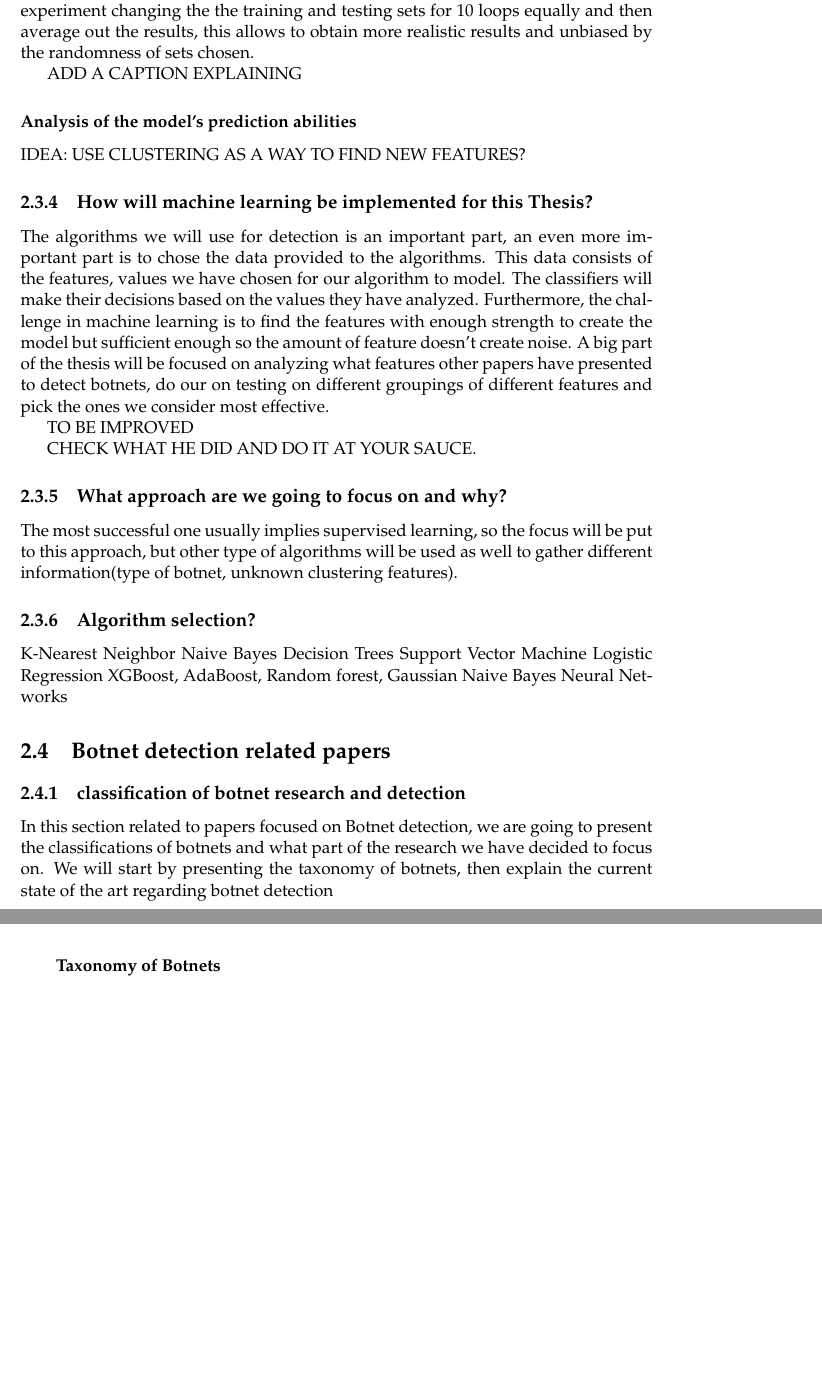
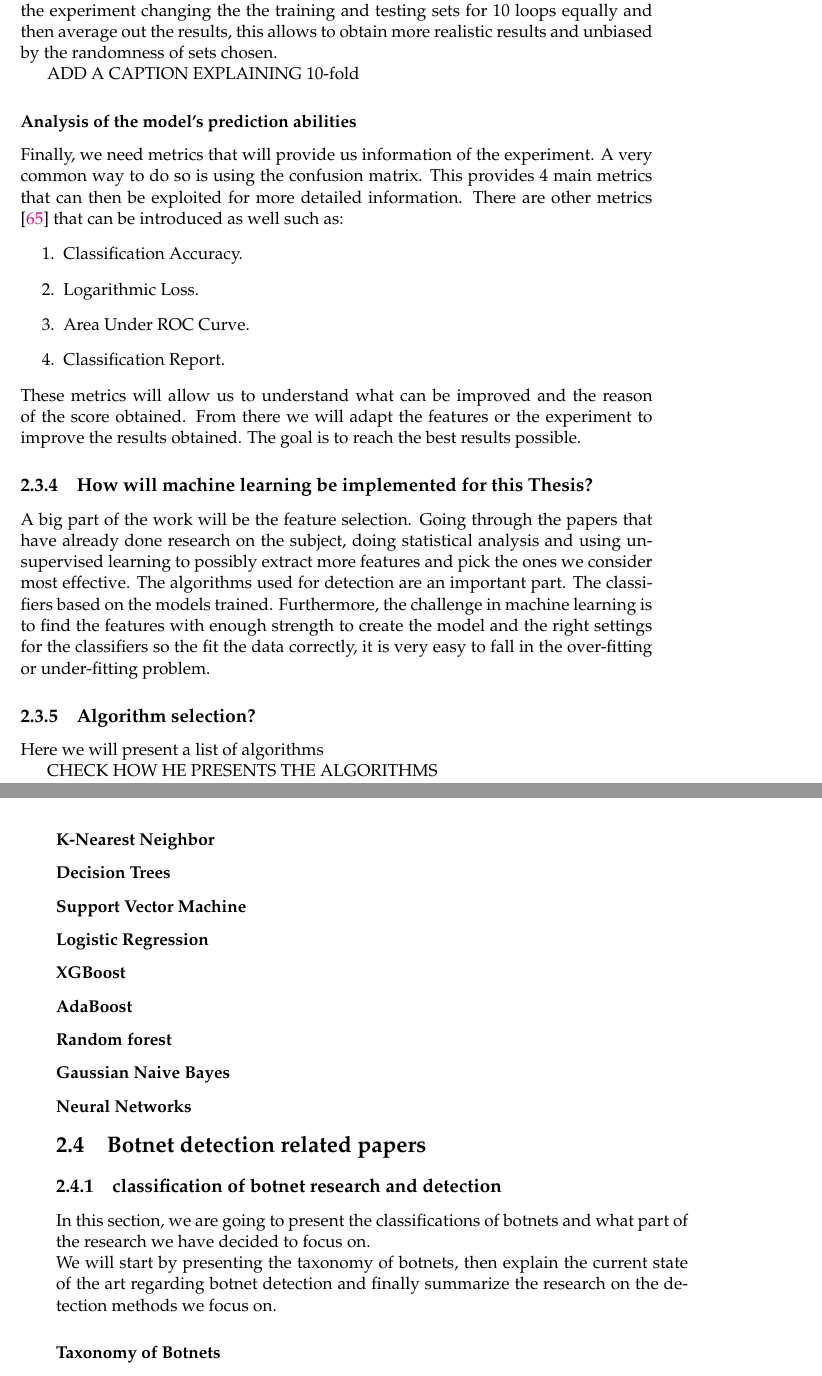
Before and after one commit to gtionogu/MasterThesisReport, a LaTeX thesis (memoire.tex, which reads Chapters/Chapter2.tex): two parts of pages 39 and 40 of 65 before the commit and two parts of pages 41 and 42 of 67 after it, joined at a grey line, cut so that both start at the same text, the shorter picture padded with empty space. Compiled offline with pdfLaTeX.

Commit message:
almost finished ml

```diff
--- a/Chapters/Chapter2.tex
+++ b/Chapters/Chapter2.tex
@@ -440,46 +440,43 @@ Now we need to decide what algorithm makes more sense to model the data in accor
 Supervised algorithms have been chosen for the modeling part of the problem but unsupervised of algorithms will be used as well to discover additional features in the \textbf{features selection} step.
 
 \subsubsection{Training and testing}
-We now have a balanced and clean dataset with the chosen features. The way models are tested is by dividing a dataset into 2 sets, one for training and one for testing. In addition to this approach, it is combined with a second technique which is the 10-fold cross validation. The training set will be used initially by the algorithm to learn and the testing set will be used to contrast the accuracy of the learning and create a feedback loop. The way datasets are divided into the 2 sets are up to us, the standard is 90-10 to train on a larger portion of the dataset but have a testing set big enough to include most of the variations. The cross validation technique will repeat the experiment changing the the training and testing sets for 10 loops equally and then average out the results, this allows to obtain more realistic results and unbiased by the randomness of sets chosen.
+We now have a balanced and clean dataset with the chosen features. The way models are tested is by dividing a dataset into 2 sets, one for training and one for testing. In addition to this approach, it is combined with a second technique which is the 10-fold cross validation\cite{10-fold}. The training set will be used initially by the algorithm to learn and the testing set will be used to contrast the accuracy of the learning and create a feedback loop. The way datasets are divided into the 2 sets are up to us, the standard is 90-10 to train on a larger portion of the dataset but have a testing set big enough to include most of the variations. The cross validation technique will repeat the experiment changing the the training and testing sets for 10 loops equally and then average out the results, this allows to obtain more realistic results and unbiased by the randomness of sets chosen.
 
-ADD A CAPTION EXPLAINING
+ADD A CAPTION EXPLAINING 10-fold
 
 \subsubsection{Analysis of the model's prediction abilities}
-
-
-
-
-
-
-IDEA: USE CLUSTERING AS A WAY TO FIND NEW FEATURES?
+Finally, we need metrics that will provide us information of the experiment. A very common way to do so is using the confusion matrix. This provides 4 main metrics that can then be exploited for more detailed information. There are other metrics \cite{ml-metrics} that can be introduced as well such as:
+\begin{enumerate}
+\item Classification Accuracy.
+\item Logarithmic Loss.
+\item Area Under ROC Curve.
+\item Classification Report.
+\end{enumerate}
+These metrics will allow us to understand what can be improved and the reason of the score obtained. From there we will adapt the features or the experiment to improve the results obtained. The goal is to reach the best results possible.
 
 \subsection{How will machine learning be implemented for this Thesis?}
-The algorithms we will use for detection is an important part, an even more important part is to chose the data provided to the algorithms. This data consists of the features, values we have chosen for our algorithm to model. The classifiers will make their decisions based on the values they have analyzed. Furthermore, the challenge in machine learning is to find the features with enough strength to create the model but sufficient enough so the amount of feature doesn't create noise. A big part of the thesis will be focused on analyzing what features other papers have presented to detect botnets, do our on testing on different groupings of different features and pick the ones we consider most effective.
-
-TO BE IMPROVED
-
-CHECK WHAT HE DID AND DO IT AT YOUR SAUCE.
-
-
-\subsection{What approach are we going to focus on and why?}
-The most successful one usually implies supervised learning, so the focus will be put to this approach, but other type of algorithms will be used as well to gather different information(type of botnet, unknown clustering features).
+A big part of the work will be the feature selection. Going through the papers that have already done research on the subject, doing statistical analysis and using unsupervised learning to possibly extract more features and pick the ones we consider most effective. The algorithms used for detection are an important part. The classifiers based on the models trained. Furthermore, the challenge in machine learning is to find the features with enough strength to create the model and the right settings for the classifiers so the fit the data correctly, it is very easy to fall in the over-fitting or under-fitting problem.
 
 \subsection{Algorithm selection?}
-K-Nearest Neighbor
-Naive Bayes
-Decision Trees
-Support Vector Machine
-Logistic Regression
-XGBoost,
-AdaBoost,
-Random forest,
-Gaussian Naive Bayes
-Neural Networks
+Here we will present a list of algorithms
+
+CHECK HOW HE PRESENTS THE ALGORITHMS
+
+\subsubsection{K-Nearest Neighbor}
+\subsubsection{Decision Trees}
+\subsubsection{Support Vector Machine}
+\subsubsection{Logistic Regression}
+\subsubsection{XGBoost}
+\subsubsection{AdaBoost}
+\subsubsection{Random forest}
+\subsubsection{Gaussian Naive Bayes}
+\subsubsection{Neural Networks}
 
 \section{Botnet detection related papers}
 \subsection{classification of botnet research and detection}
-In this section related to papers focused on Botnet detection, we are going to present the classifications of botnets and what part of the research we have decided to focus on.
-We will start by presenting the taxonomy of botnets, then explain the current state of the art regarding botnet detection
+In this section, we are going to present the classifications of botnets and what part of the research we have decided to focus on.\\
+We will start by presenting the taxonomy of botnets, then explain the current state of the art regarding botnet detection and finally summarize the research on the detection methods we focus on.
+
 \subsubsection{Taxonomy of Botnets}
 
 ADD DETECTION TAXONOMY HERE
```
Also changed, not shown: biblio.bib (+18 -0 lines), memoire.pdf.
